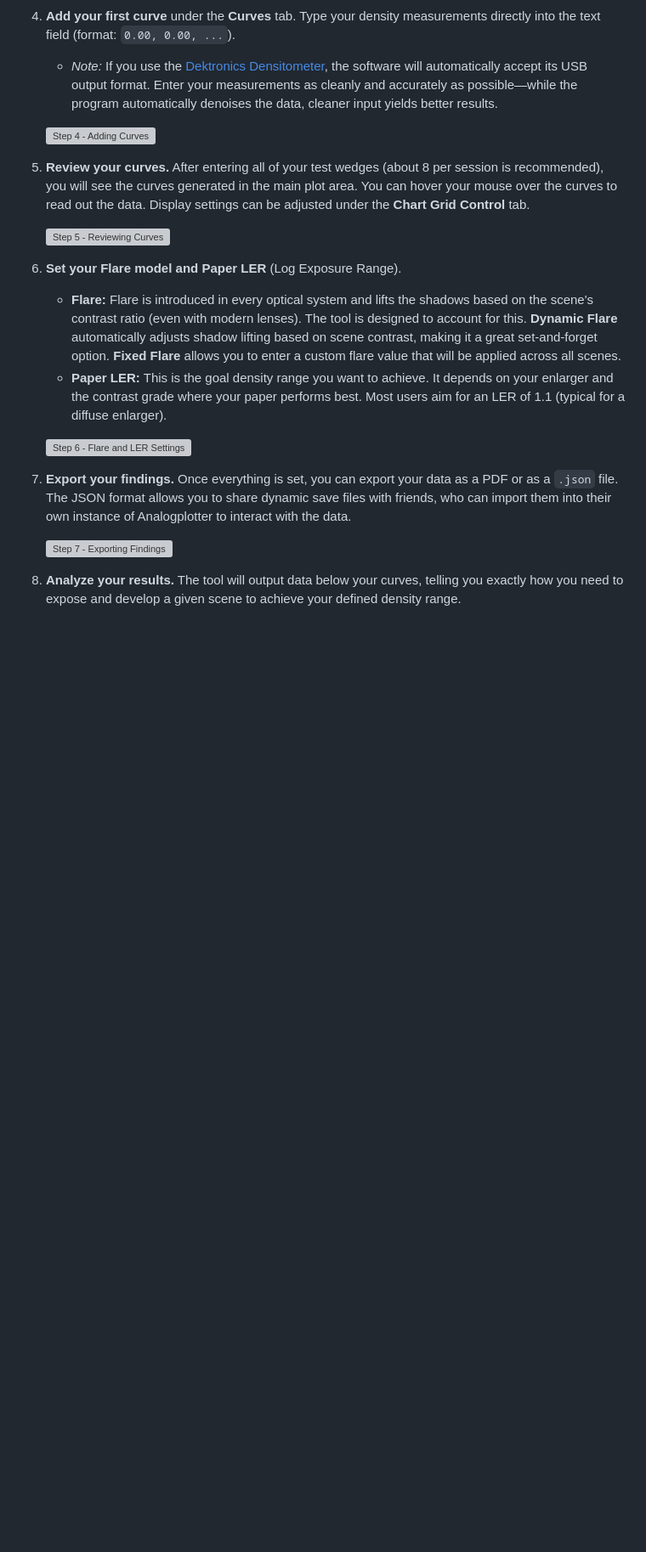
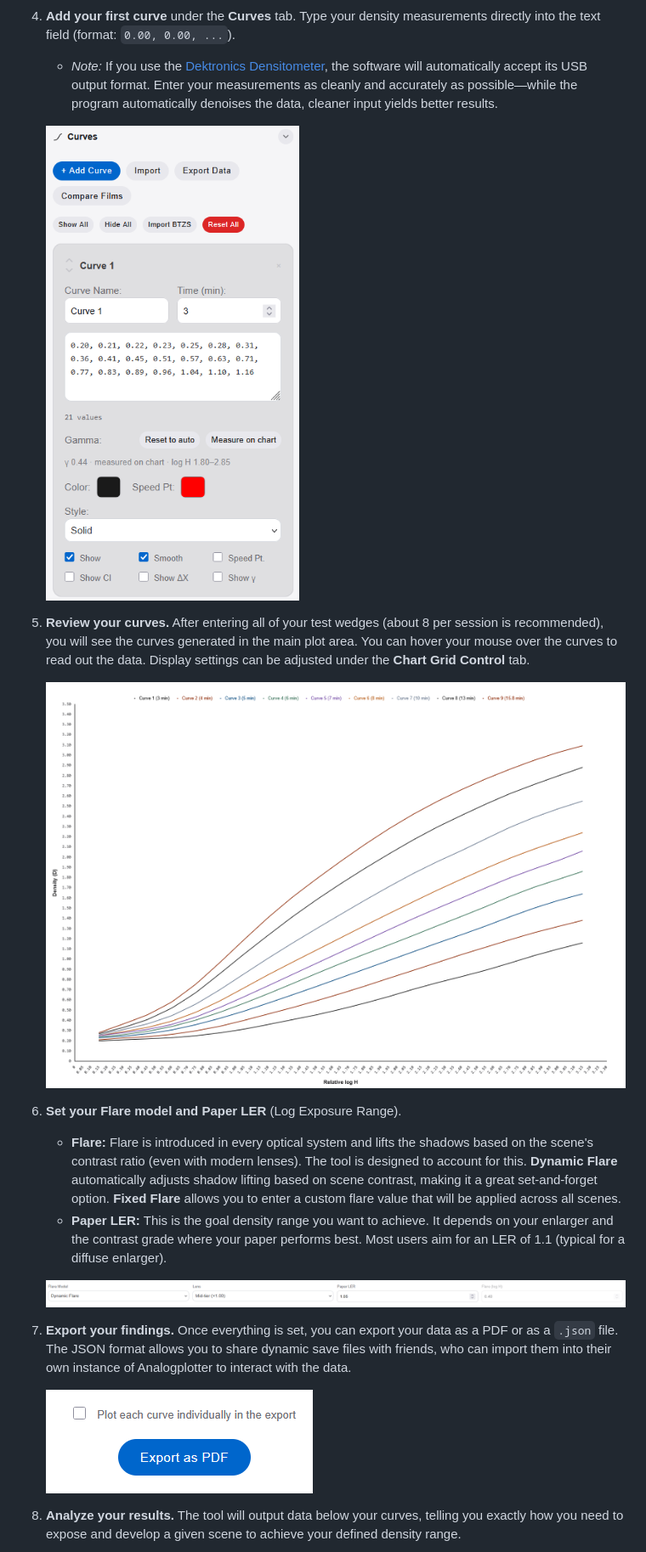
Before and after one commit to reneboehmer1909/analogplotter, a Markdown page: README.md, the part around one of its changes. Shown at 85% size. Rendered like a GitHub page; blank space fills up the shorter version; grey boxes are pictures that could not be loaded.

```diff
--- a/README.md
+++ b/README.md
@@ -29,21 +29,21 @@ This is a tool made to help you understand your process. Enter your exposure as
 4. **Add your first curve** under the **Curves** tab. Type your density measurements directly into the text field (format: `0.00, 0.00, ...`).
    * *Note:* If you use the [Dektronics Densitometer](https://github.com/dektronics/printalyzer-uvdensitometer), the software will automatically accept its USB output format. Enter your measurements as cleanly and accurately as possible—while the program automatically denoises the data, cleaner input yields better results.
 
-   ![Step 4 - Adding Curves](4.png)
+   ![Step 4 - Adding Curves](screenshots/4.png)
 
 5. **Review your curves.** After entering all of your test wedges (about 8 per session is recommended), you will see the curves generated in the main plot area. You can hover your mouse over the curves to read out the data. Display settings can be adjusted under the **Chart Grid Control** tab.
 
-   ![Step 5 - Reviewing Curves](5.png)
+   ![Step 5 - Reviewing Curves](screenshots/5.png)
 
 6. **Set your Flare model and Paper LER** (Log Exposure Range).
    * **Flare:** Flare is introduced in every optical system and lifts the shadows based on the scene's contrast ratio (even with modern lenses). The tool is designed to account for this. **Dynamic Flare** automatically adjusts shadow lifting based on scene contrast, making it a great set-and-forget option. **Fixed Flare** allows you to enter a custom flare value that will be applied across all scenes.
    * **Paper LER:** This is the goal density range you want to achieve. It depends on your enlarger and the contrast grade where your paper performs best. Most users aim for an LER of 1.1 (typical for a diffuse enlarger).
 
-   ![Step 6 - Flare and LER Settings](6.png)
+   ![Step 6 - Flare and LER Settings](screenshots/6.png)
 
 7. **Export your findings.** Once everything is set, you can export your data as a PDF or as a `.json` file. The JSON format allows you to share dynamic save files with friends, who can import them into their own instance of Analogplotter to interact with the data.
 
-   ![Step 7 - Exporting Findings](7.png)
+   ![Step 7 - Exporting Findings](screenshots/7.png)
 
 8. **Analyze your results.** The tool will output data below your curves, telling you exactly how you need to expose and develop a given scene to achieve your defined density range.
 
```
Also changed, not shown: other parts of README.md (+6 -6 lines).
